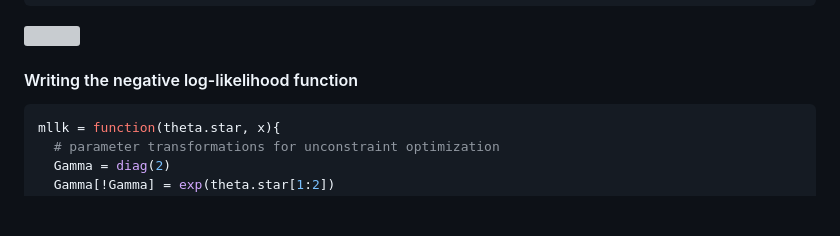
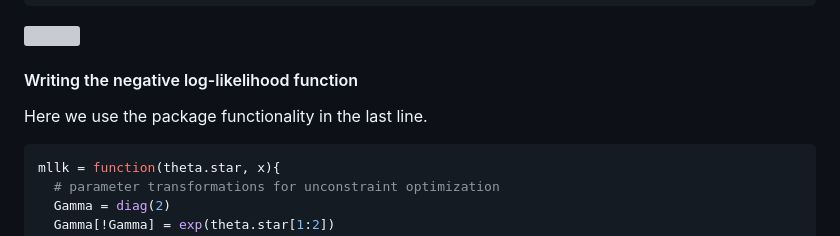
Before and after one commit to janoleko/LaMa, a Markdown page: README.md, the part around the change. GitHub-like rendering; blank space fills up the shorter version; grey boxes are pictures that could not be loaded.

````diff
--- a/README.md
+++ b/README.md
@@ -54,6 +54,7 @@ plot(x[1:400], bty = "n", pch = 20, ylab = "x",
 <img src="man/figures/README-unnamed-chunk-3-1.png" width="75%" style="display: block; margin: auto;" />
 
 #### Writing the negative log-likelihood function
+Here we use the package functionality in the last line.
 
 ``` r
 mllk = function(theta.star, x){
````
